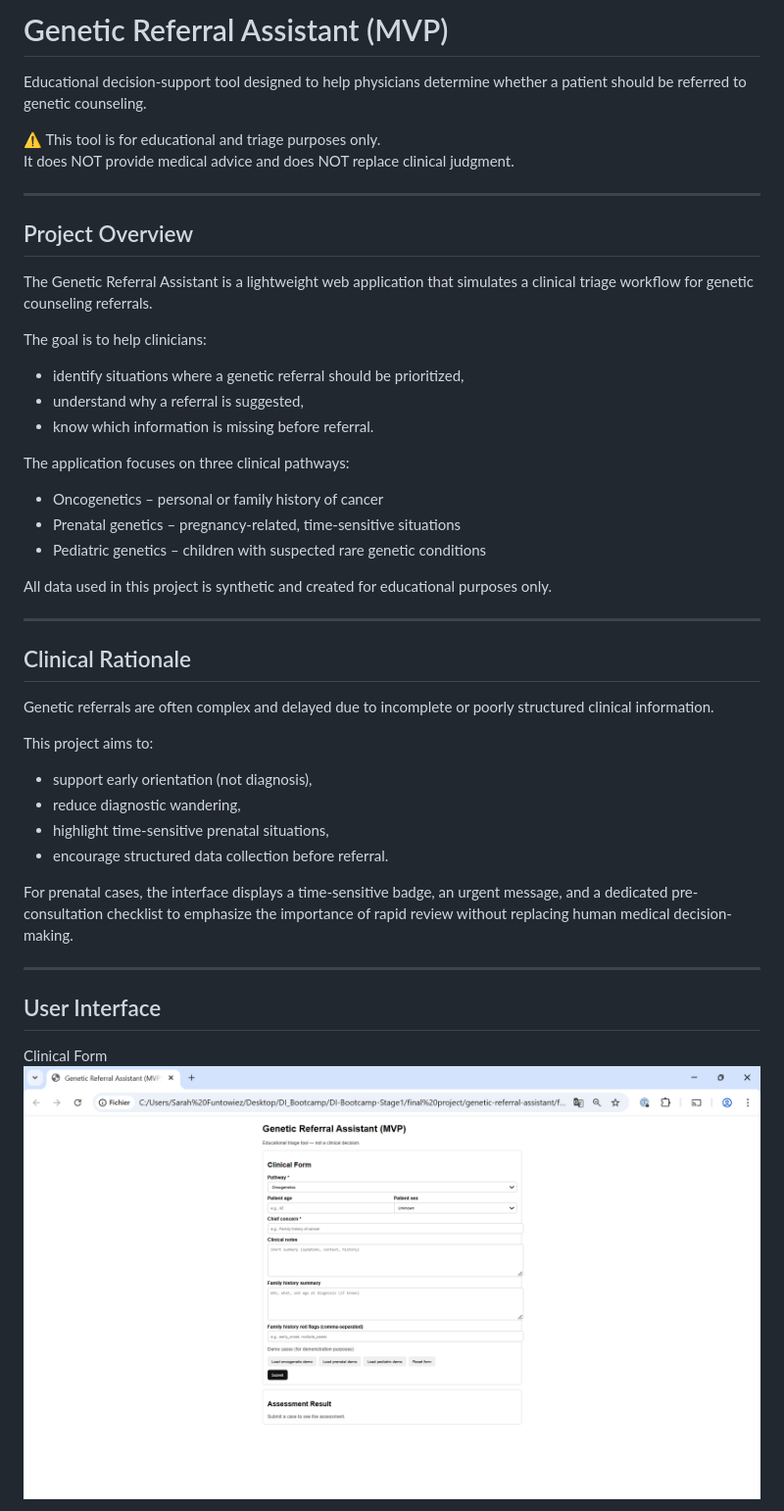
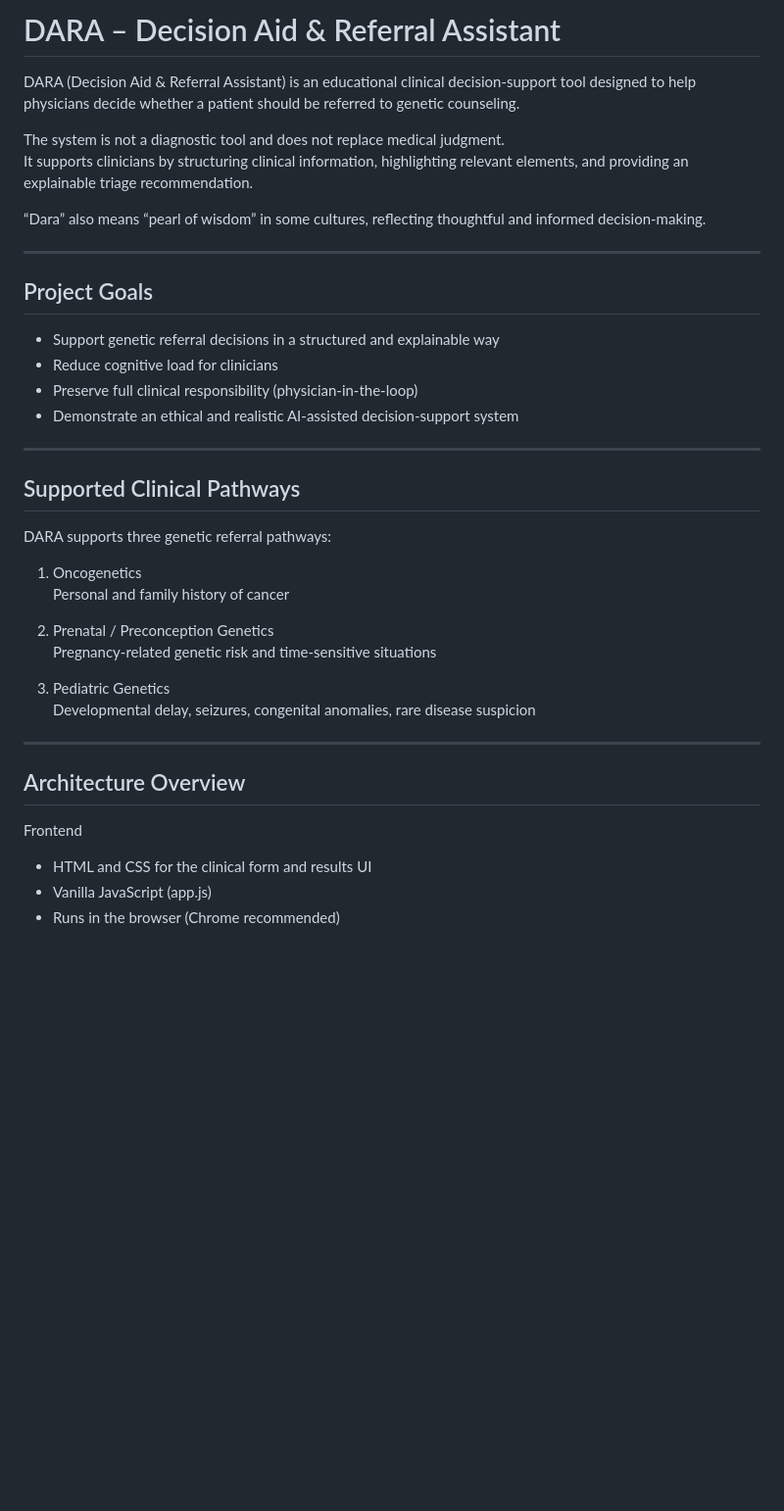
Before and after one commit to sarahfunto/DARA-decision-aid-referral-assistant, a Markdown page: README.md, the part around one of its changes. Shown at 98% size. Rendered like a GitHub page; blank space fills up the shorter version.

Commit message:
Update README to reflect latest code changes

```diff
--- a/README.md
+++ b/README.md
@@ -1,46 +1,42 @@
-# Genetic Referral Assistant (MVP)
+# DARA – Decision Aid & Referral Assistant
 
-Educational decision-support tool designed to help physicians determine whether a patient should be referred to genetic counseling.
+DARA (Decision Aid & Referral Assistant) is an educational clinical decision-support tool designed to help physicians decide whether a patient should be referred to genetic counseling.
 
-⚠️ This tool is for educational and triage purposes only.
-It does NOT provide medical advice and does NOT replace clinical judgment.
+The system is not a diagnostic tool and does not replace medical judgment.
+It supports clinicians by structuring clinical information, highlighting relevant elements, and providing an explainable triage recommendation.
+
+“Dara” also means “pearl of wisdom” in some cultures, reflecting thoughtful and informed decision-making.
 
 ---
 
-## Project Overview
+## Project Goals
 
-The Genetic Referral Assistant is a lightweight web application that simulates a clinical triage workflow for genetic counseling referrals.
-
-The goal is to help clinicians:
-- identify situations where a genetic referral should be prioritized,
-- understand why a referral is suggested,
-- know which information is missing before referral.
-
-The application focuses on three clinical pathways:
-- Oncogenetics – personal or family history of cancer
-- Prenatal genetics – pregnancy-related, time-sensitive situations
-- Pediatric genetics – children with suspected rare genetic conditions
-
-All data used in this project is synthetic and created for educational purposes only.
+- Support genetic referral decisions in a structured and explainable way
+- Reduce cognitive load for clinicians
+- Preserve full clinical responsibility (physician-in-the-loop)
+- Demonstrate an ethical and realistic AI-assisted decision-support system
 
 ---
 
-## Clinical Rationale
+## Supported Clinical Pathways
 
-Genetic referrals are often complex and delayed due to incomplete or poorly structured clinical information.
+DARA supports three genetic referral pathways:
 
-This project aims to:
-- support early orientation (not diagnosis),
-- reduce diagnostic wandering,
-- highlight time-sensitive prenatal situations,
-- encourage structured data collection before referral.
+1. Oncogenetics
+   Personal and family history of cancer
 
-For prenatal cases, the interface displays a time-sensitive badge, an urgent message, and a dedicated pre-consultation checklist to emphasize the importance of rapid review without replacing human medical decision-making.
+2. Prenatal / Preconception Genetics
+   Pregnancy-related genetic risk and time-sensitive situations
+
+3. Pediatric Genetics
+   Developmental delay, seizures, congenital anomalies, rare disease suspicion
 
 ---
 
-## User Interface
+## Architecture Overview
 
-Clinical Form
-![Clinical Form](assets/ui_form.png)
+Frontend
+- HTML and CSS for the clinical form and results UI
+- Vanilla JavaScript (app.js)
+- Runs in the browser (Chrome recommended)
 
```
Also changed, not shown: other parts of README.md (+91 -68 lines).
